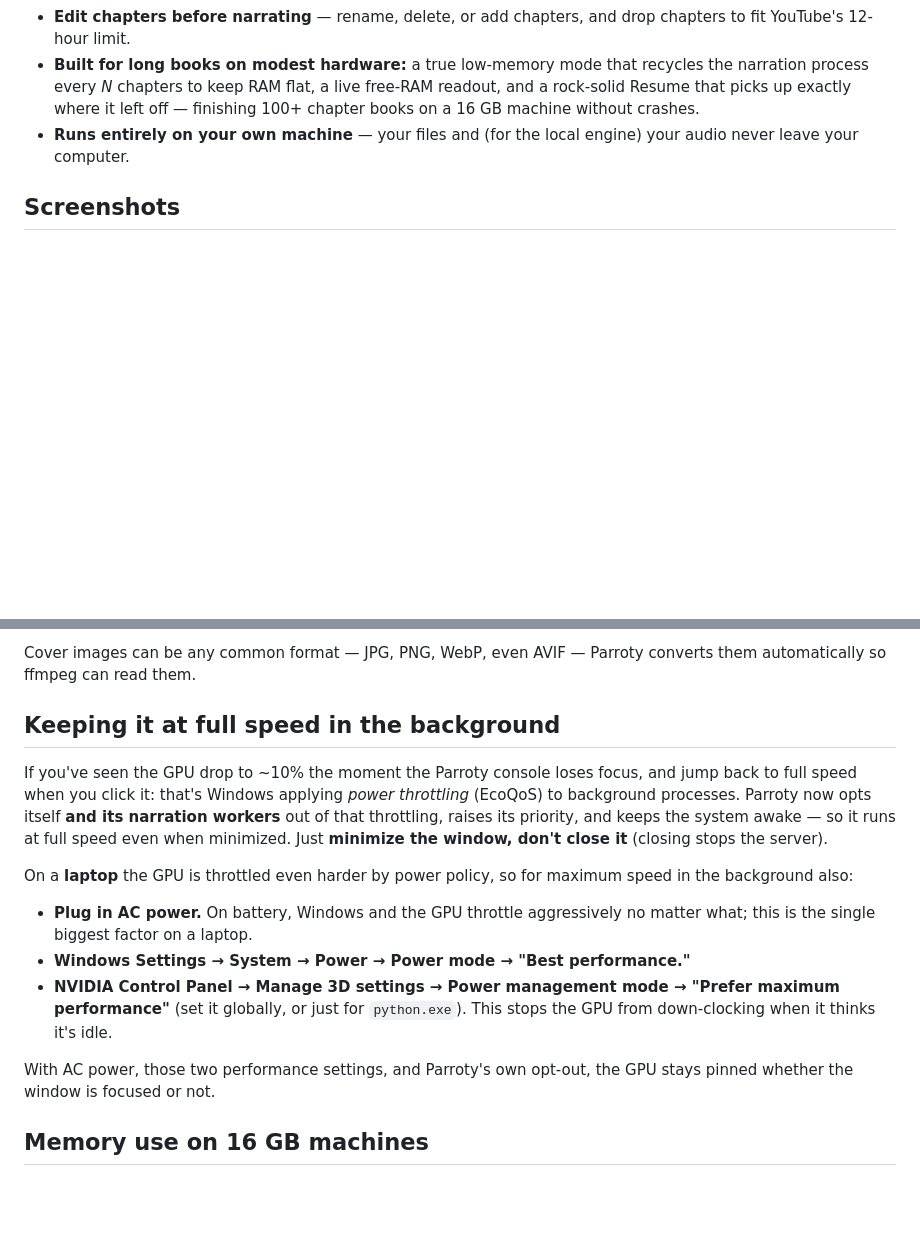
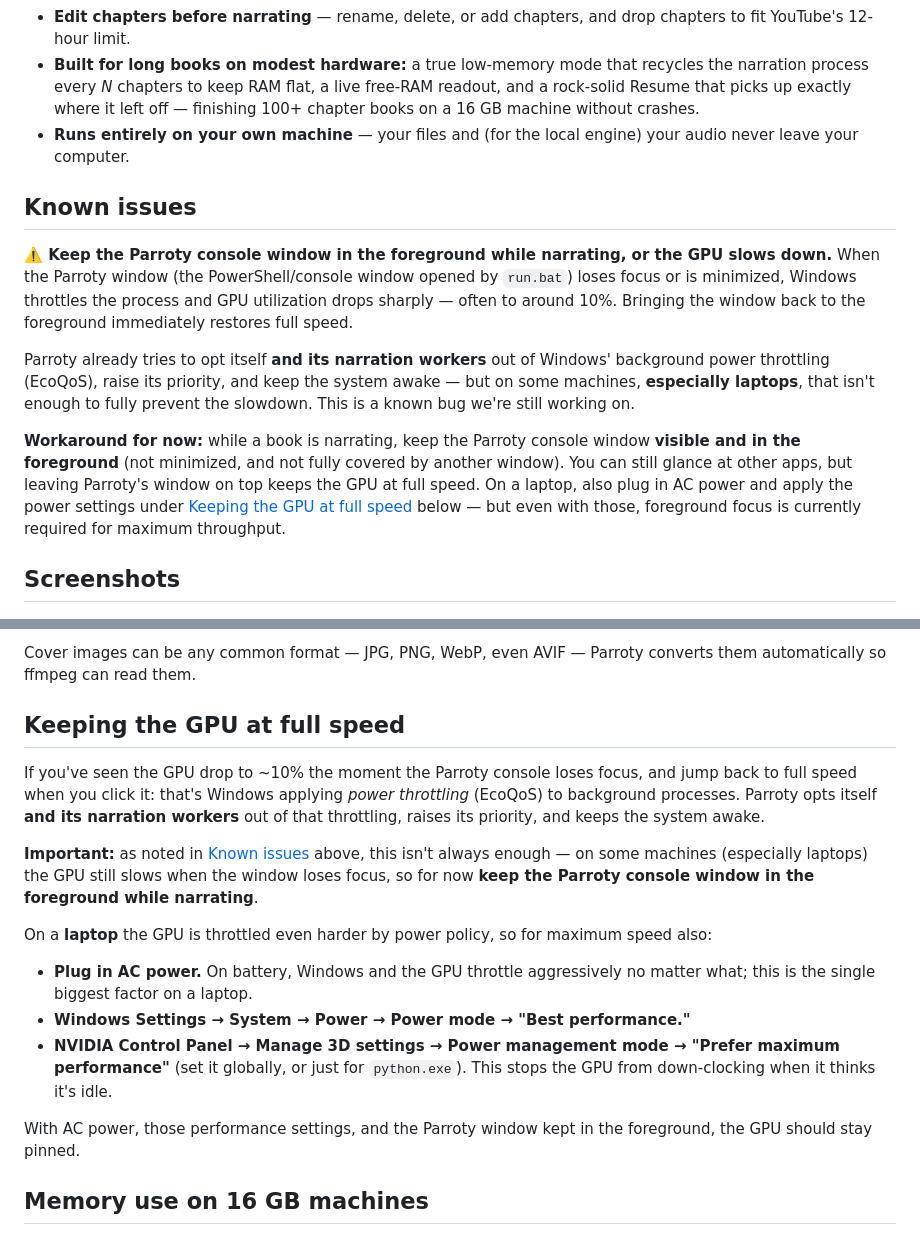
Before and after one commit to pgotta/Parroty, a Markdown page: README.md, 2 parts joined by grey strips. GitHub-like rendering; blank space fills up the shorter version.

```diff
--- a/README.md
+++ b/README.md
@@ -25,6 +25,27 @@ timestamps. Everything runs on your own machine and opens in Chrome.
   off — finishing 100+ chapter books on a 16 GB machine without crashes.
 - **Runs entirely on your own machine** — your files and (for the local engine)
   your audio never leave your computer.
+
+## Known issues
+
+**⚠️ Keep the Parroty console window in the foreground while narrating, or the
+GPU slows down.** When the Parroty window (the PowerShell/console window opened by
+`run.bat`) loses focus or is minimized, Windows throttles the process and GPU
+utilization drops sharply — often to around 10%. Bringing the window back to the
+foreground immediately restores full speed.
+
+Parroty already tries to opt itself **and its narration workers** out of
+Windows' background power throttling (EcoQoS), raise its priority, and keep the
+system awake — but on some machines, **especially laptops**, that isn't enough to
+fully prevent the slowdown. This is a known bug we're still working on.
+
+**Workaround for now:** while a book is narrating, keep the Parroty console
+window **visible and in the foreground** (not minimized, and not fully covered by
+another window). You can still glance at other apps, but leaving Parroty's window
+on top keeps the GPU at full speed. On a laptop, also plug in AC power and apply
+the power settings under
+[Keeping the GPU at full speed](#keeping-the-gpu-at-full-speed) below — but even
+with those, foreground focus is currently required for maximum throughput.
 
 ## Screenshots
 
@@ -411,17 +432,21 @@ the list (shown by book title and date), and bind it without re-narrating.
 Cover images can be any common format — JPG, PNG, WebP, even AVIF — Parroty
 converts them automatically so ffmpeg can read them.
 
-## Keeping it at full speed in the background
+## Keeping the GPU at full speed
 
 If you've seen the GPU drop to ~10% the moment the Parroty console loses focus,
 and jump back to full speed when you click it: that's Windows applying *power
-throttling* (EcoQoS) to background processes. Parroty now opts itself **and its
+throttling* (EcoQoS) to background processes. Parroty opts itself **and its
 narration workers** out of that throttling, raises its priority, and keeps the
-system awake — so it runs at full speed even when minimized. Just **minimize the
-window, don't close it** (closing stops the server).
+system awake.
+
+**Important:** as noted in [Known issues](#known-issues) above, this isn't
+always enough — on some machines (especially laptops) the GPU still slows when
+the window loses focus, so for now **keep the Parroty console window in the
+foreground while narrating**.
 
 On a **laptop** the GPU is throttled even harder by power policy, so for maximum
-speed in the background also:
+speed also:
 
 - **Plug in AC power.** On battery, Windows and the GPU throttle aggressively no
   matter what; this is the single biggest factor on a laptop.
@@ -430,8 +455,8 @@ speed in the background also:
   maximum performance"** (set it globally, or just for `python.exe`). This stops
   the GPU from down-clocking when it thinks it's idle.
 
-With AC power, those two performance settings, and Parroty's own opt-out, the GPU
-stays pinned whether the window is focused or not.
+With AC power, those performance settings, and the Parroty window kept in the
+foreground, the GPU should stay pinned.
 
 ## Memory use on 16 GB machines
 
```
